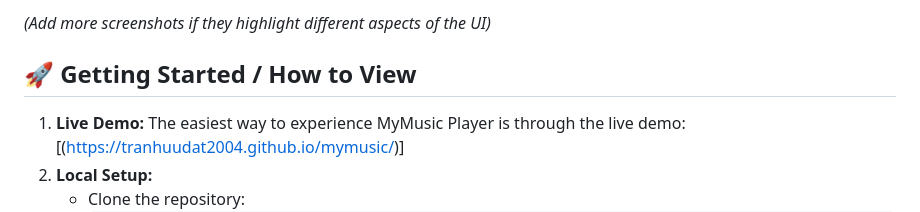
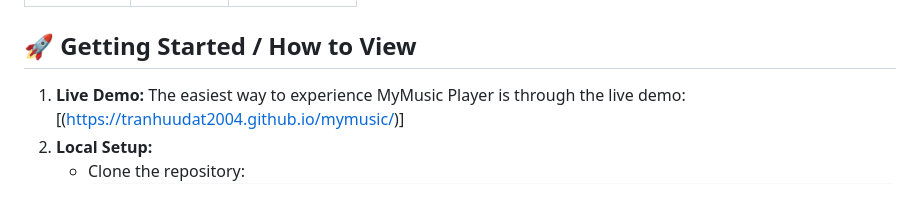
Before and after one commit to TranHuuDat2004/mymusic, a Markdown page: README.md, the part around one of its changes. Drawn GitHub-style.

```diff
--- a/README.md
+++ b/README.md
@@ -54,5 +54,4 @@ These limitations are inherent to a static front-end project focused on demonstr
 
-*(Add more screenshots if they highlight different aspects of the UI)*
 
 ## 🚀 Getting Started / How to View
 
```
Also changed, not shown: other parts of README.md (+4 -4 lines).
